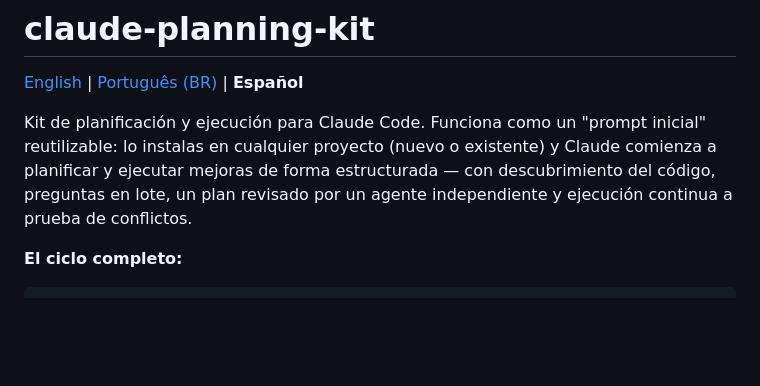
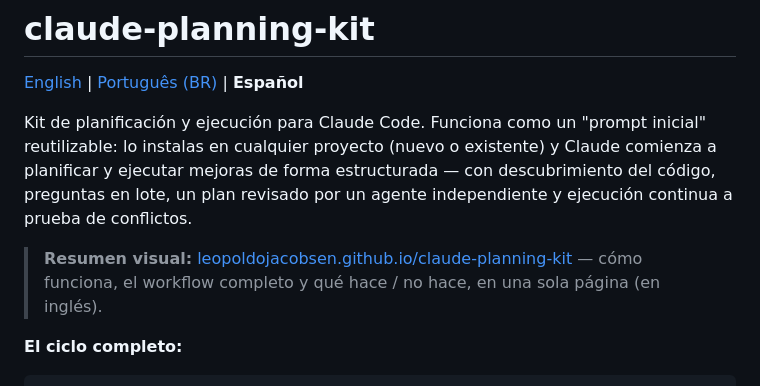
Before and after one commit to LeopoldoJacobsen/claude-planning-kit, a Markdown page: README.es.md, the part around the change. Drawn GitHub-style; blank space fills up the shorter version.

```diff
--- a/README.es.md
+++ b/README.es.md
@@ -3,6 +3,8 @@
 [English](README.md) | [Português (BR)](README.pt-BR.md) | **Español**
 
 Kit de planificación y ejecución para Claude Code. Funciona como un "prompt inicial" reutilizable: lo instalas en cualquier proyecto (nuevo o existente) y Claude comienza a planificar y ejecutar mejoras de forma estructurada — con descubrimiento del código, preguntas en lote, un plan revisado por un agente independiente y ejecución continua a prueba de conflictos.
+
+> **Resumen visual:** [leopoldojacobsen.github.io/claude-planning-kit](https://leopoldojacobsen.github.io/claude-planning-kit/) — cómo funciona, el workflow completo y qué hace / no hace, en una sola página (en inglés).
 
 **El ciclo completo:**
 
```
Also changed, not shown: README.md (+2 -0 lines), README.pt-BR.md (+2 -0 lines).
